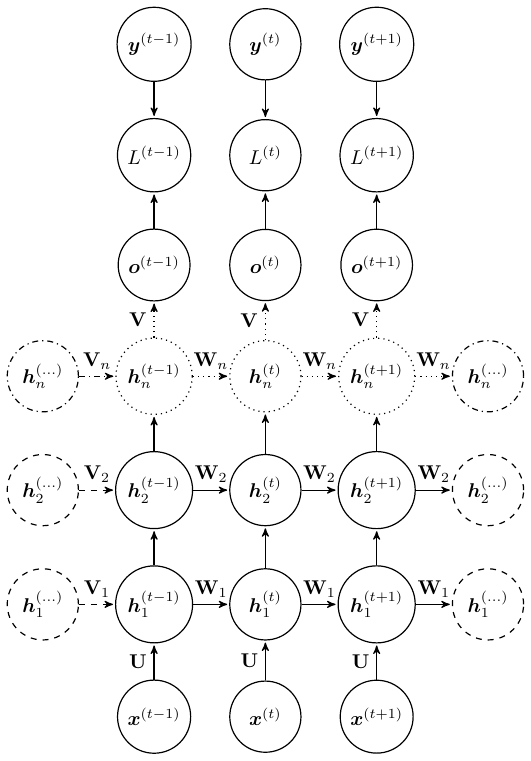
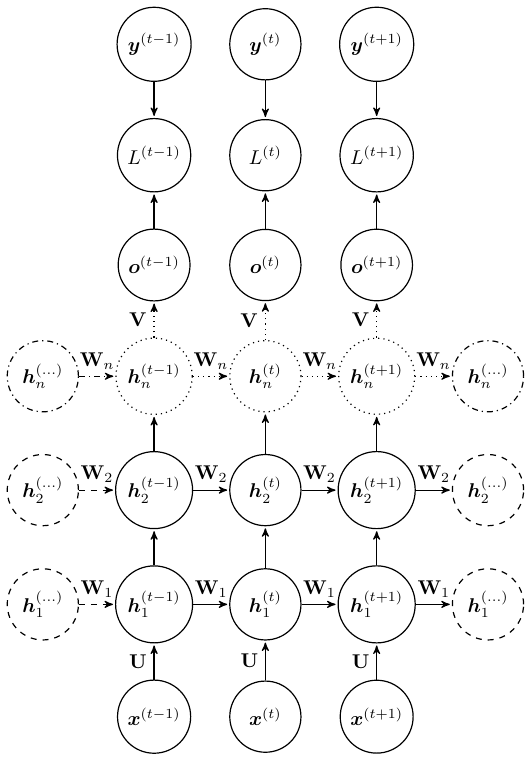
Before and after one commit to majidaldo/tsad-docs, a LaTeX figure (figs/rnn_uf.tex): the whole page. Compiled offline with pdfLaTeX.

Commit message:
wrong var name

```diff
--- a/figs/rnn_uf.tex
+++ b/figs/rnn_uf.tex
@@ -65,9 +65,9 @@
   % left to right, top to bottom.
   % each layer outgoing and within itself arrows
   % minus ...
-  \path [dashdotted] (hndm)  edge  node {$\mt{V}_n$} (hntm1);
-  \path [dashed] (h2dm)  edge  node {$\mt{V}_2$} (h2tm1);
-  \path [dashed] (h1dm)  edge  node {$\mt{V}_1$} (h1tm1);
+  \path [dashdotted] (hndm)  edge  node {$\mt{W}_n$} (hntm1);
+  \path [dashed] (h2dm)  edge  node {$\mt{W}_2$} (h2tm1);
+  \path [dashed] (h1dm)  edge  node {$\mt{W}_1$} (h1tm1);
   % t-1
   \path [      ] (ytm1)  edge  node {     }      (Ltm1);
   \path [      ] (otm1)  edge  node {     }      (Ltm1);
```
